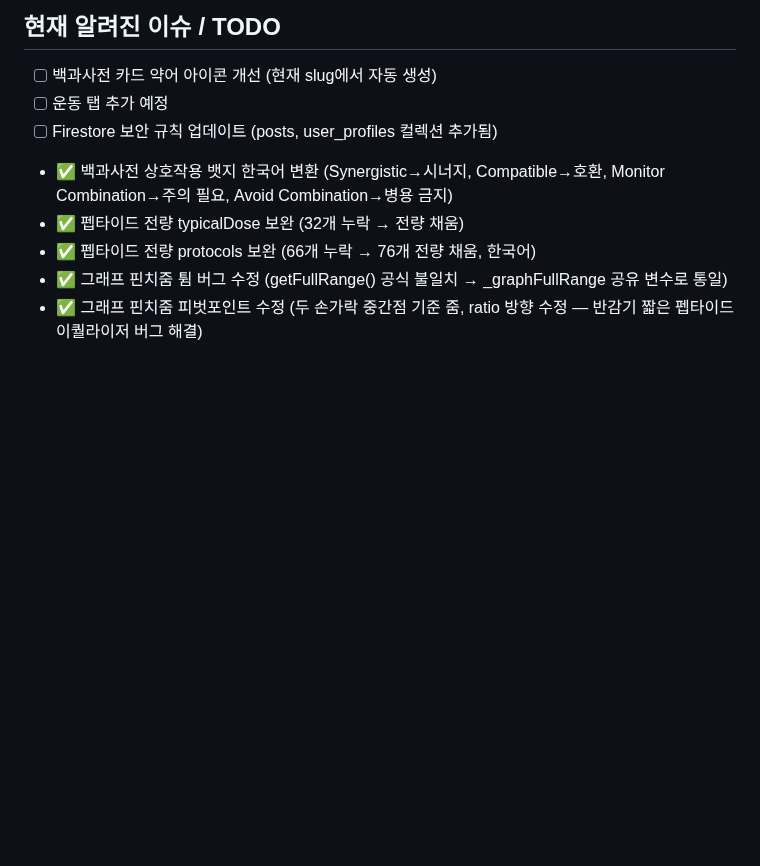
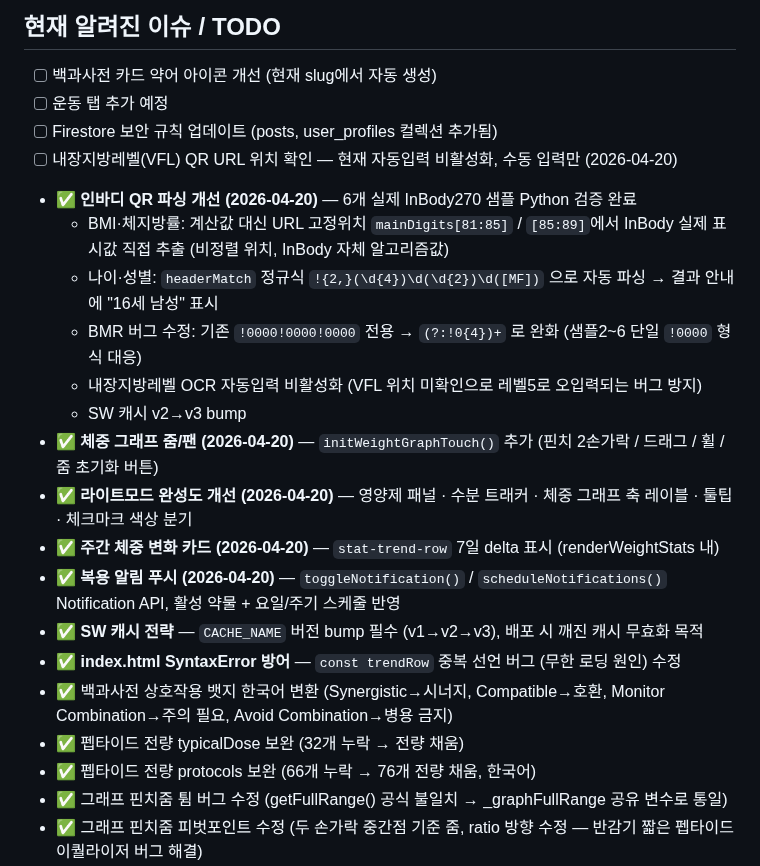
Before and after one commit to goodgodpeptide/goodgodpeptide.github.io, a Markdown page: CLAUDE.md, the part around the change. GitHub-like rendering; blank space fills up the shorter version.

Commit message:
docs: 인바디 QR 파싱 개선 + 줌/팬 + 라이트모드 + 푸시 알림 반영 (2026-04-20)

```diff
--- a/CLAUDE.md
+++ b/CLAUDE.md
@@ -527,6 +527,19 @@ appData.costCalc.customConsumables = [
 - [ ] 백과사전 카드 약어 아이콘 개선 (현재 slug에서 자동 생성)
 - [ ] 운동 탭 추가 예정
 - [ ] Firestore 보안 규칙 업데이트 (posts, user_profiles 컬렉션 추가됨)
+- [ ] 내장지방레벨(VFL) QR URL 위치 확인 — 현재 자동입력 비활성화, 수동 입력만 (2026-04-20)
+- ✅ **인바디 QR 파싱 개선 (2026-04-20)** — 6개 실제 InBody270 샘플 Python 검증 완료
+  - BMI·체지방률: 계산값 대신 URL 고정위치 `mainDigits[81:85]` / `[85:89]`에서 InBody 실제 표시값 직접 추출 (비정렬 위치, InBody 자체 알고리즘값)
+  - 나이·성별: `headerMatch` 정규식 `!{2,}(\d{4})\d(\d{2})\d([MF])` 으로 자동 파싱 → 결과 안내에 "16세 남성" 표시
+  - BMR 버그 수정: 기존 `!0000!0000!0000` 전용 → `(?:!0{4})+` 로 완화 (샘플2~6 단일 `!0000` 형식 대응)
+  - 내장지방레벨 OCR 자동입력 비활성화 (VFL 위치 미확인으로 레벨5로 오입력되는 버그 방지)
+  - SW 캐시 v2→v3 bump
+- ✅ **체중 그래프 줌/팬 (2026-04-20)** — `initWeightGraphTouch()` 추가 (핀치 2손가락 / 드래그 / 휠 / 줌 초기화 버튼)
+- ✅ **라이트모드 완성도 개선 (2026-04-20)** — 영양제 패널 · 수분 트래커 · 체중 그래프 축 레이블 · 툴팁 · 체크마크 색상 분기
+- ✅ **주간 체중 변화 카드 (2026-04-20)** — `stat-trend-row` 7일 delta 표시 (renderWeightStats 내)
+- ✅ **복용 알림 푸시 (2026-04-20)** — `toggleNotification()` / `scheduleNotifications()` Notification API, 활성 약물 + 요일/주기 스케줄 반영
+- ✅ **SW 캐시 전략** — `CACHE_NAME` 버전 bump 필수 (v1→v2→v3), 배포 시 깨진 캐시 무효화 목적
+- ✅ **index.html SyntaxError 방어** — `const trendRow` 중복 선언 버그 (무한 로딩 원인) 수정
 - ✅ 백과사전 상호작용 뱃지 한국어 변환 (Synergistic→시너지, Compatible→호환, Monitor Combination→주의 필요, Avoid Combination→병용 금지)
 - ✅ 펩타이드 전량 typicalDose 보완 (32개 누락 → 전량 채움)
 - ✅ 펩타이드 전량 protocols 보완 (66개 누락 → 76개 전량 채움, 한국어)
```
